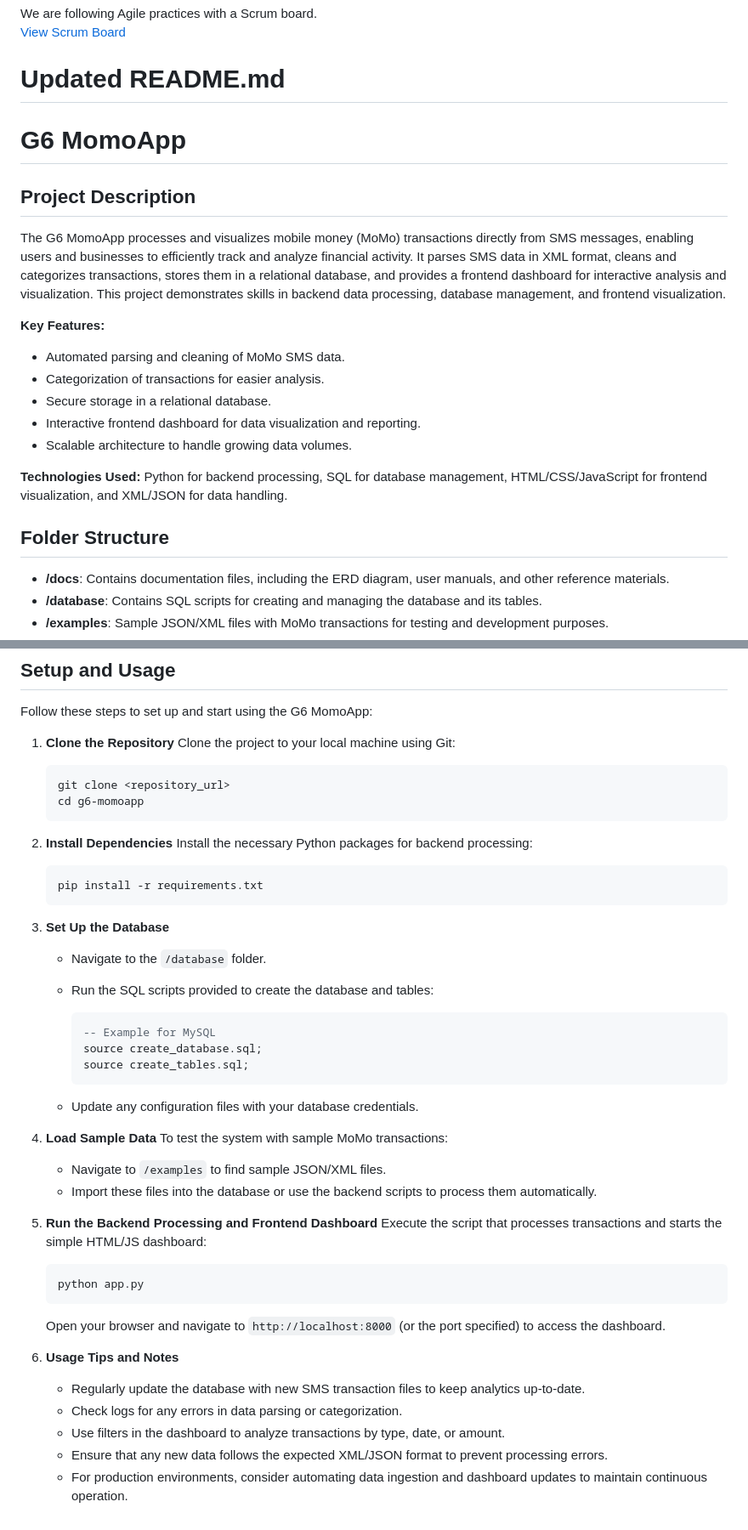
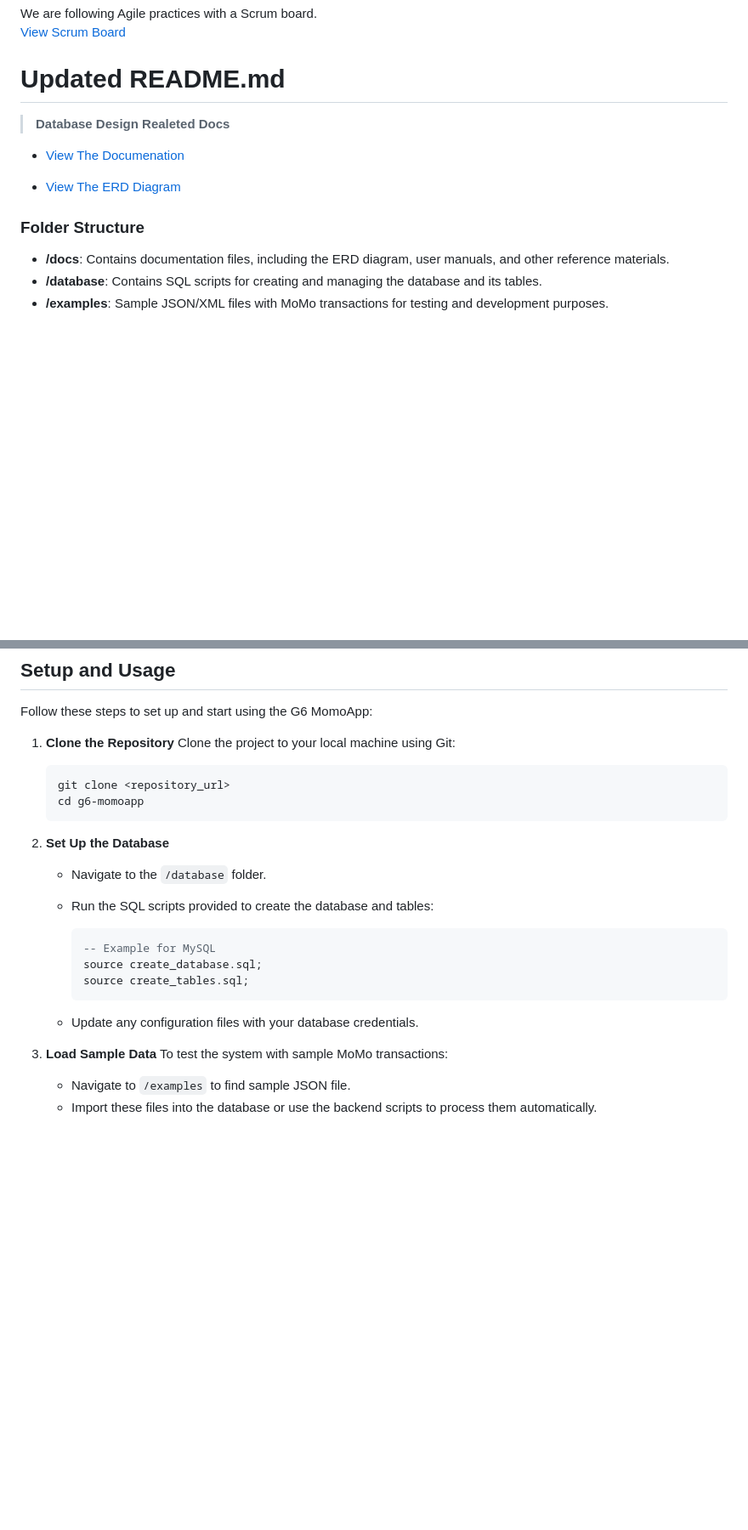
Before and after one commit to Christian-Regnante/G6-MomoApp, a Markdown page: README.md, 2 parts joined by grey strips. Shown at 85% size. GitHub-like rendering; blank space fills up the shorter version.

````diff
--- a/README.md
+++ b/README.md
@@ -28,23 +37,14 @@ We are following Agile practices with a Scrum board.
 [View Scrum Board](<https://github.com/users/Christian-Regnante/projects/5>)
 
 # Updated README.md
-# G6 MomoApp
 
-## Project Description
+>**Database Design Realeted Docs**
 
-The G6 MomoApp processes and visualizes mobile money (MoMo) transactions directly from SMS messages, enabling users and businesses to efficiently track and analyze financial activity. It parses SMS data in XML format, cleans and categorizes transactions, stores them in a relational database, and provides a frontend dashboard for interactive analysis and visualization. This project demonstrates skills in backend data processing, database management, and frontend visualization.
+   * [View The Documenation](<docs/DatabaseDesign_Document.pdf>)
 
-**Key Features:**
+   * [View The ERD Diagram](<docs/erd_diagram.jpeg>)
 
-* Automated parsing and cleaning of MoMo SMS data.
-* Categorization of transactions for easier analysis.
-* Secure storage in a relational database.
-* Interactive frontend dashboard for data visualization and reporting.
-* Scalable architecture to handle growing data volumes.
-
-**Technologies Used:** Python for backend processing, SQL for database management, HTML/CSS/JavaScript for frontend visualization, and XML/JSON for data handling.
-
-## Folder Structure
+### Folder Structure
 
 * **/docs**: Contains documentation files, including the ERD diagram, user manuals, and other reference materials.
 * **/database**: Contains SQL scripts for creating and managing the database and its tables.
@@ -84,14 +84,14 @@ Follow these steps to set up and start using the G6 MomoApp:
    cd g6-momoapp
    ```
 
-2. **Install Dependencies**
+<!-- 2. **Install Dependencies**
    Install the necessary Python packages for backend processing:
 
    ```bash
    pip install -r requirements.txt
-   ```
+   ``` -->
 
-3. **Set Up the Database**
+2. **Set Up the Database**
 
    * Navigate to the `/database` folder.
    * Run the SQL scripts provided to create the database and tables:
@@ -106,25 +106,25 @@ Follow these steps to set up and start using the G6 MomoApp:
 4. **Load Sample Data**
    To test the system with sample MoMo transactions:
 
-   * Navigate to `/examples` to find sample JSON/XML files.
+   * Navigate to `/examples` to find sample JSON file.
    * Import these files into the database or use the backend scripts to process them automatically.
 
-5. **Run the Backend Processing and Frontend Dashboard**
+<!-- 5. **Run the Backend Processing and Frontend Dashboard**
    Execute the script that processes transactions and starts the simple HTML/JS dashboard:
 
    ```bash
    python app.py
    ```
 
-   Open your browser and navigate to `http://localhost:8000` (or the port specified) to access the dashboard.
+   Open your browser and navigate to `http://localhost:8000` (or the port specified) to access the dashboard. -->
 
-6. **Usage Tips and Notes**
+<!-- 6. **Usage Tips and Notes**
 
    * Regularly update the database with new SMS transaction files to keep analytics up-to-date.
    * Check logs for any errors in data parsing or categorization.
    * Use filters in the dashboard to analyze transactions by type, date, or amount.
    * Ensure that any new data follows the expected XML/JSON format to prevent processing errors.
-   * For production environments, consider automating data ingestion and dashboard updates to maintain continuous operation.
+   * For production environments, consider automating data ingestion and dashboard updates to maintain continuous operation. -->
 
 
 
````
Also changed, not shown: other parts of README.md (+11 -2 lines).
